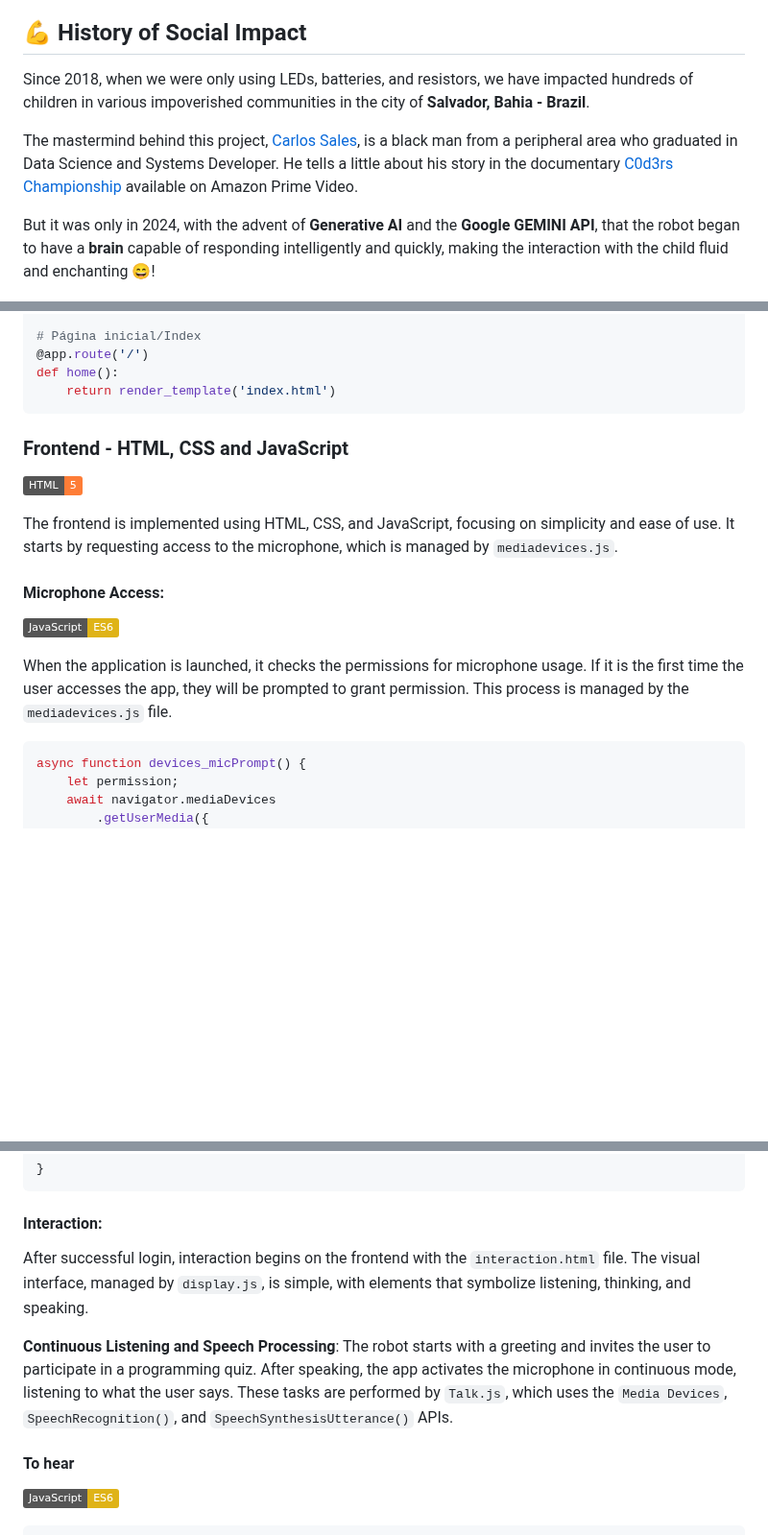
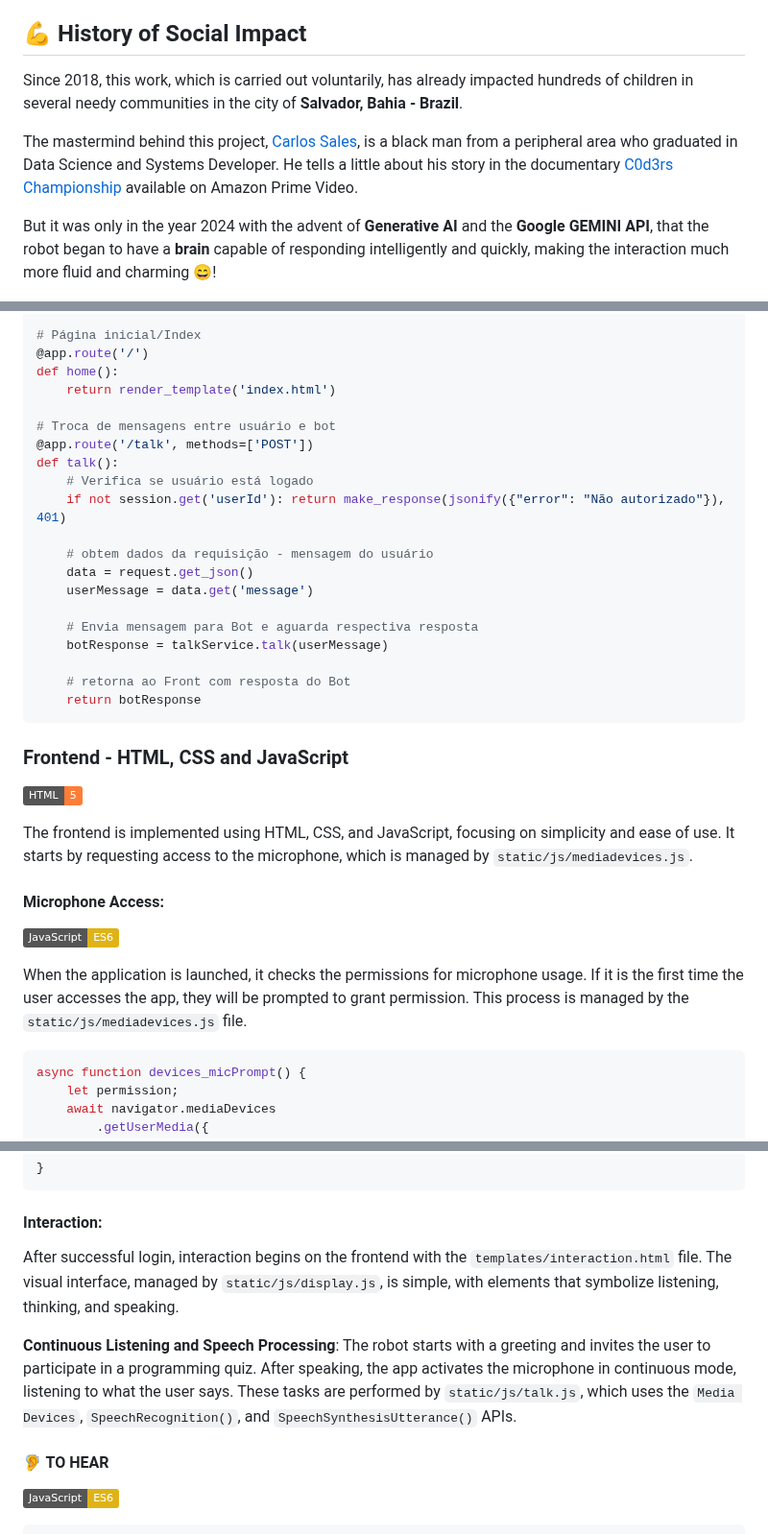
Before and after one commit to Robo-Educa/back_auth, a Markdown page: README.md, 3 parts joined by grey strips. Shown at 96% size. GitHub-like rendering; badges without logos; blank space fills up the shorter version.

Commit message:
Detalhamento readme

````diff
--- a/README.md
+++ b/README.md
@@ -26,11 +26,11 @@ And all the magic done by the application is only possible due to the use of the
 
 ## 💪 History of Social Impact
 
-Since 2018, when we were only using LEDs, batteries, and resistors, we have impacted hundreds of children in various impoverished communities in the city of **Salvador, Bahia - Brazil**.
+Since 2018, this work, which is carried out voluntarily, has already impacted hundreds of children in several needy communities in the city of **Salvador, Bahia - Brazil**.
 
 The mastermind behind this project, [Carlos Sales](https://drive.google.com/file/d/1KPPJQhNn_YsWYK6qllP6muns6WlSRyM1/view?usp=sharing), is a black man from a peripheral area who graduated in Data Science and Systems Developer. He tells a little about his story in the documentary [C0d3rs Championship](https://www.primevideo.com/detail/0GS98CG03BVM7C224YK7KIWXOJ) available on Amazon Prime Video.
 
-But it was only in 2024, with the advent of **Generative AI** and the **Google GEMINI API**, that the robot began to have a **brain** capable of responding intelligently and quickly, making the interaction with the child fluid and enchanting 😄!
+But it was only in the year 2024 with the advent of **Generative AI** and the **Google GEMINI API**, that the robot began to have a **brain** capable of responding intelligently and quickly, making the interaction much more fluid and charming 😄!
 
 <div style="display: flex;">
 <img src="static/images/image1.jpg" alt="Image 1" style="width: 22%; margin-right: 8px;">
@@ -100,19 +100,35 @@ import service.talkService as talkService
 @app.route('/')
 def home():
     return render_template('index.html')
+
+# Troca de mensagens entre usuário e bot
+@app.route('/talk', methods=['POST'])
+def talk():
+    # Verifica se usuário está logado
+    if not session.get('userId'): return make_response(jsonify({"error": "Não autorizado"}), 401)
+
+    # obtem dados da requisição - mensagem do usuário
+    data = request.get_json()
+    userMessage = data.get('message')
+
+    # Envia mensagem para Bot e aguarda respectiva resposta
+    botResponse = talkService.talk(userMessage)
+
+    # retorna ao Front com resposta do Bot
+    return botResponse
 ```
 
 ### Frontend - HTML, CSS and JavaScript
 
 ![HTML](https://img.shields.io/badge/HTML-5-orange)
 
-The frontend is implemented using HTML, CSS, and JavaScript, focusing on simplicity and ease of use. It starts by requesting access to the microphone, which is managed by `mediadevices.js`.
+The frontend is implemented using HTML, CSS, and JavaScript, focusing on simplicity and ease of use. It starts by requesting access to the microphone, which is managed by `static/js/mediadevices.js`.
 
 #### Microphone Access:
 
 ![JavaScript](https://img.shields.io/badge/JavaScript-ES6-yellow)
 
-When the application is launched, it checks the permissions for microphone usage. If it is the first time the user accesses the app, they will be prompted to grant permission. This process is managed by the `mediadevices.js` file.
+When the application is launched, it checks the permissions for microphone usage. If it is the first time the user accesses the app, they will be prompted to grant permission. This process is managed by the `static/js/mediadevices.js` file.
 
 ```javascript
 async function devices_micPrompt() {
@@ -185,12 +201,12 @@ async function login(usertype) {
 ```
 
 #### Interaction:
-After successful login, interaction begins on the frontend with the `interaction.html` file. The visual interface, managed by `display.js`, is simple, with elements that symbolize listening, thinking, and speaking.
+After successful login, interaction begins on the frontend with the `templates/interaction.html` file. The visual interface, managed by `static/js/display.js`, is simple, with elements that symbolize listening, thinking, and speaking.
 
 **Continuous Listening and Speech Processing**:
-The robot starts with a greeting and invites the user to participate in a programming quiz. After speaking, the app activates the microphone in continuous mode, listening to what the user says. These tasks are performed by `Talk.js`, which uses the `Media Devices`, `SpeechRecognition()`, and `SpeechSynthesisUtterance()` APIs.
+The robot starts with a greeting and invites the user to participate in a programming quiz. After speaking, the app activates the microphone in continuous mode, listening to what the user says. These tasks are performed by `static/js/talk.js`, which uses the `Media Devices`, `SpeechRecognition()`, and `SpeechSynthesisUtterance()` APIs.
 
-#### To hear
+#### 🦻 TO HEAR
 
 ![JavaScript](https://img.shields.io/badge/JavaScript-ES6-yellow)
 
````
Also changed, not shown: other parts of README.md (+8 -5 lines), README_ptBR.md (+28 -12 lines).
